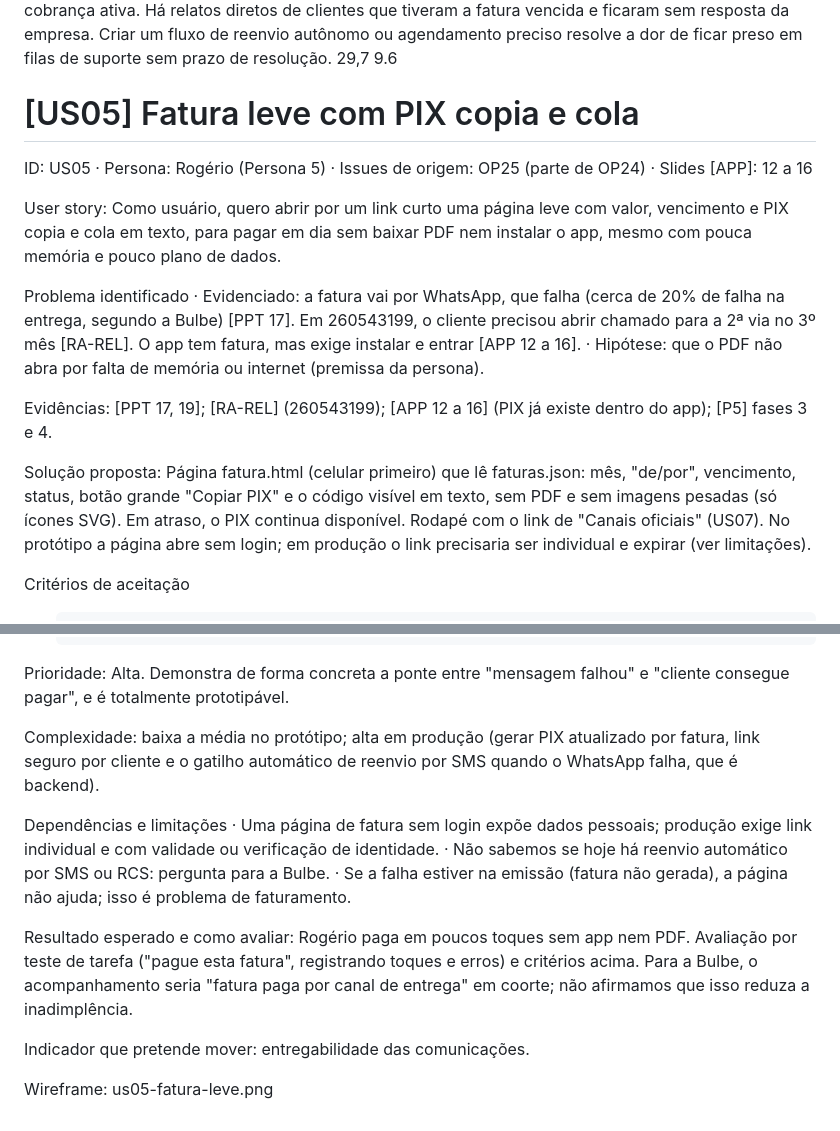
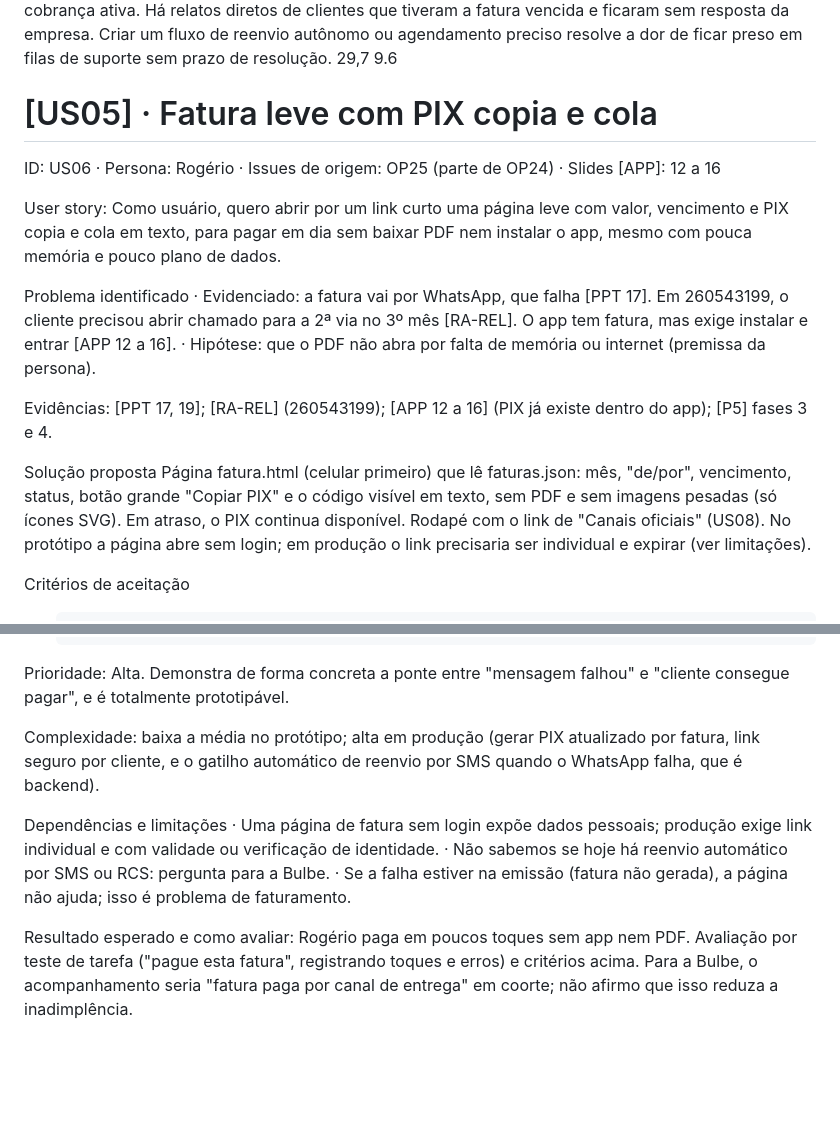
Before and after one commit to joaocandd/202602-projeto1-a-10, a Markdown page: docs/wireframes/user-stories.md, 2 parts joined by grey strips. GitHub-like rendering; blank space fills up the shorter version.

```diff
--- a/docs/wireframes/user-stories.md
+++ b/docs/wireframes/user-stories.md
@@ -13,18 +13,18 @@ Validação no Reclame Aqui: O relatório de análise de reclamações destaca f
 Descrição: Como usuário, quero solicitar o reenvio da fatura de forma automatizada ou pedir uma ligação em um período disponível, para recuperar o recebimento sem abrir um chamado genérico nem ficar esperando atendimento sem previsão.
 Validação no Reclame Aqui: Essa história é amplamente justificada pelo alto tempo de resposta da Bulbe no suporte humano. O relatório do Reclame Aqui aponta um tempo médio de resposta de 8 dias e 16 horas, o que é muito prejudicial quando se trata de cobrança ativa. Há relatos diretos de clientes que tiveram a fatura vencida e ficaram sem resposta da empresa. Criar um fluxo de reenvio autônomo ou agendamento preciso resolve a dor de ficar preso em filas de suporte sem prazo de resolução. 29,7  9.6
 
-# [US05] Fatura leve com PIX copia e cola
-ID: US05 · Persona: Rogério (Persona 5) · Issues de origem: OP25 (parte de OP24) · Slides [APP]: 12 a 16
+# [US05] · Fatura leve com PIX copia e cola
+ID: US06 · Persona: Rogério · Issues de origem: OP25 (parte de OP24) · Slides [APP]: 12 a 16
 
 User story: Como usuário, quero abrir por um link curto uma página leve com valor, vencimento e PIX copia e cola em texto, para pagar em dia sem baixar PDF nem instalar o app, mesmo com pouca memória e pouco plano de dados.
 
 Problema identificado
-·       Evidenciado: a fatura vai por WhatsApp, que falha (cerca de 20% de falha na entrega, segundo a Bulbe) [PPT 17]. Em 260543199, o cliente precisou abrir chamado para a 2ª via no 3º mês [RA-REL]. O app tem fatura, mas exige instalar e entrar [APP 12 a 16].
+·       Evidenciado: a fatura vai por WhatsApp, que falha [PPT 17]. Em 260543199, o cliente precisou abrir chamado para a 2ª via no 3º mês [RA-REL]. O app tem fatura, mas exige instalar e entrar [APP 12 a 16].
 ·       Hipótese: que o PDF não abra por falta de memória ou internet (premissa da persona).
 
 Evidências: [PPT 17, 19]; [RA-REL] (260543199); [APP 12 a 16] (PIX já existe dentro do app); [P5] fases 3 e 4.
 
-Solução proposta: Página fatura.html (celular primeiro) que lê faturas.json: mês, "de/por", vencimento, status, botão grande "Copiar PIX" e o código visível em texto, sem PDF e sem imagens pesadas (só ícones SVG). Em atraso, o PIX continua disponível. Rodapé com o link de "Canais oficiais" (US07). No protótipo a página abre sem login; em produção o link precisaria ser individual e expirar (ver limitações).
+Solução proposta Página fatura.html (celular primeiro) que lê faturas.json: mês, "de/por", vencimento, status, botão grande "Copiar PIX" e o código visível em texto, sem PDF e sem imagens pesadas (só ícones SVG). Em atraso, o PIX continua disponível. Rodapé com o link de "Canais oficiais" (US08). No protótipo a página abre sem login; em produção o link precisaria ser individual e expirar (ver limitações).
 
 Critérios de aceitação
 1.      Dado uma fatura em aberto, quando abre a página em 360×640, então vê valor, vencimento e "Copiar PIX" sem rolar.
@@ -35,15 +35,11 @@ Critérios de aceitação
 
 Prioridade: Alta. Demonstra de forma concreta a ponte entre "mensagem falhou" e "cliente consegue pagar", e é totalmente prototipável.
 
-Complexidade: baixa a média no protótipo; alta em produção (gerar PIX atualizado por fatura, link seguro por cliente e o gatilho automático de reenvio por SMS quando o WhatsApp falha, que é backend).
+Complexidade: baixa a média no protótipo; alta em produção (gerar PIX atualizado por fatura, link seguro por cliente, e o gatilho automático de reenvio por SMS quando o WhatsApp falha, que é backend).
 
 Dependências e limitações
 ·       Uma página de fatura sem login expõe dados pessoais; produção exige link individual e com validade ou verificação de identidade.
 ·       Não sabemos se hoje há reenvio automático por SMS ou RCS: pergunta para a Bulbe.
 ·       Se a falha estiver na emissão (fatura não gerada), a página não ajuda; isso é problema de faturamento.
 
-Resultado esperado e como avaliar: Rogério paga em poucos toques sem app nem PDF. Avaliação por teste de tarefa ("pague esta fatura", registrando toques e erros) e critérios acima. Para a Bulbe, o acompanhamento seria "fatura paga por canal de entrega" em coorte; não afirmamos que isso reduza a inadimplência.
-
-Indicador que pretende mover: entregabilidade das comunicações.
-
-Wireframe: us05-fatura-leve.png
+Resultado esperado e como avaliar: Rogério paga em poucos toques sem app nem PDF. Avaliação por teste de tarefa ("pague esta fatura", registrando toques e erros) e critérios acima. Para a Bulbe, o acompanhamento seria "fatura paga por canal de entrega" em coorte; não afirmo que isso reduza a inadimplência.
```
